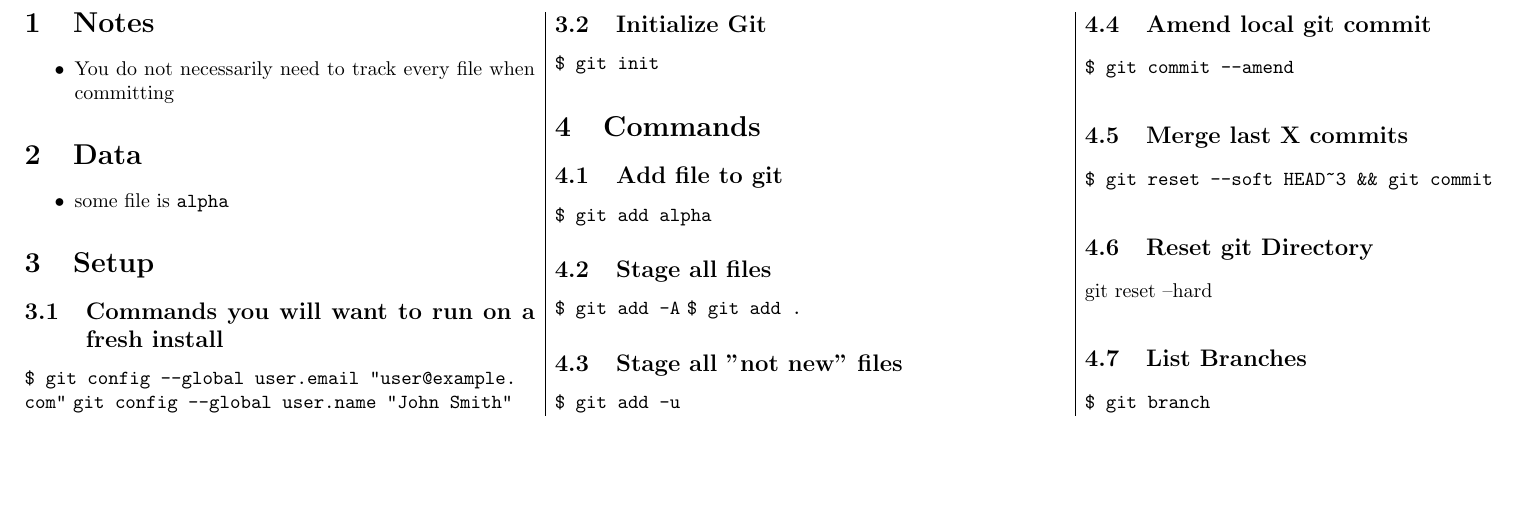
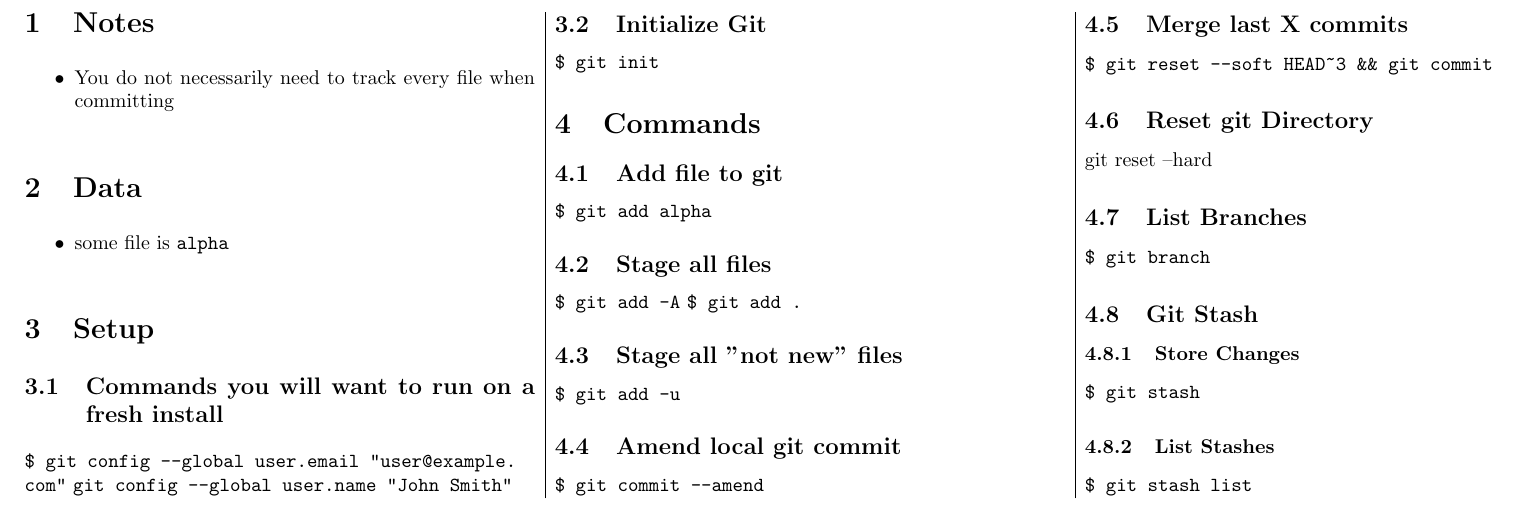
Before and after one commit to jackcmason/cheatsheets, a LaTeX document (git/git.tex): part of the page, cut so that both start at the same text, the shorter picture padded with empty space. Compiled offline with pdfLaTeX.

Commit message:
added git stash information

```diff
--- a/git/git.tex
+++ b/git/git.tex
@@ -59,5 +59,12 @@ git reset --hard
 \subsection{List Branches}
 \lstinline|$ git branch|
 
+\subsection{Git Stash}
+\subsubsection{Store Changes}
+\lstinline|$ git stash|
+
+\subsubsection{List Stashes}
+\lstinline|$ git stash list|
+
 \end{multicols}
 \end{document}
```
